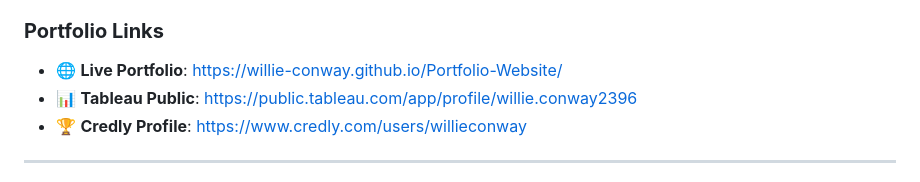
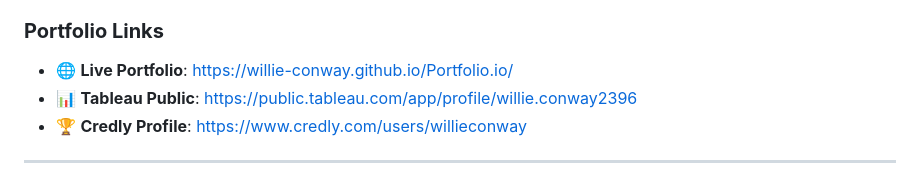
Before and after one commit to Willie-Conway/Portfolio-Website, a Markdown page: README.md, the part around the change. GitHub-like rendering.

```diff
--- a/README.md
+++ b/README.md
@@ -307,7 +307,7 @@ This project is open source and available under the [MIT License](LICENSE).
 
 ### **Portfolio Links**
 
-- 🌐 **Live Portfolio**: [https://willie-conway.github.io/Portfolio-Website/](https://willie-conway.github.io/Portfolio.io/)
+- 🌐 **Live Portfolio**: [https://willie-conway.github.io/Portfolio.io/](https://willie-conway.github.io/Portfolio.io/)
 - 📊 **Tableau Public**: [https://public.tableau.com/app/profile/willie.conway2396](https://public.tableau.com/app/profile/willie.conway2396)
 - 🏆 **Credly Profile**: [https://www.credly.com/users/willieconway](https://www.credly.com/users/willieconway)
 
```
